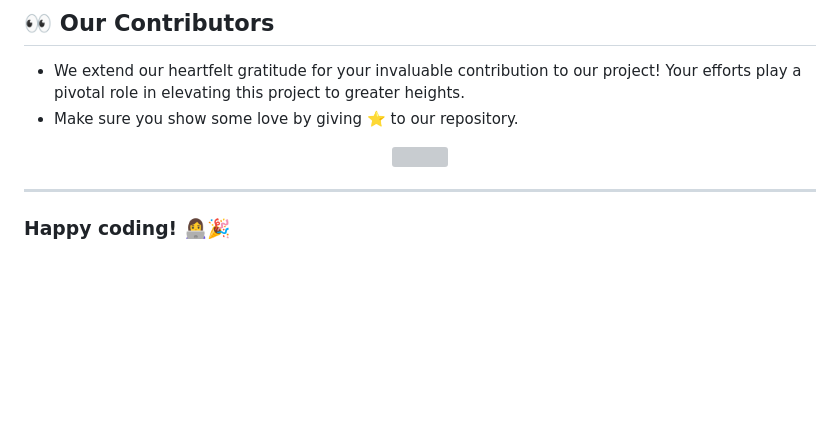
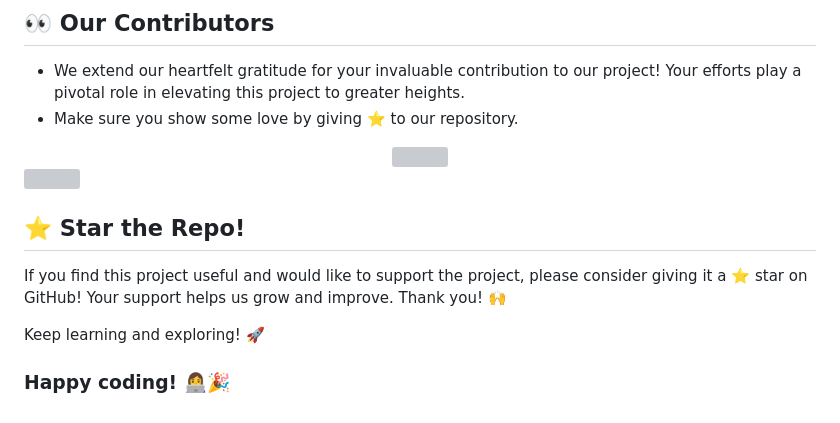
Before and after one commit to Vimall03/Alimento, a Markdown page: readme.md, the part around one of its changes. GitHub-like rendering; blank space fills up the shorter version; grey boxes are pictures that could not be loaded.

```diff
--- a/readme.md
+++ b/readme.md
@@ -118,6 +148,11 @@ You should now see the homepage of the Alimento platform.
 </a>
 </div>
 
----
+<img src="https://user-images.githubusercontent.com/74038190/212284100-561aa473-3905-4a80-b561-0d28506553ee.gif" width="900">
+
+## ⭐ Star the Repo!
+If you find this project useful and would like to support the project, please consider giving it a ⭐ star on GitHub! Your support helps us grow and improve. Thank you! 🙌
+
+Keep learning and exploring! 🚀
 
 ### Happy coding! 👩‍💻🎉
```
Also changed, not shown: other parts of readme.md (+31 -1 lines).
